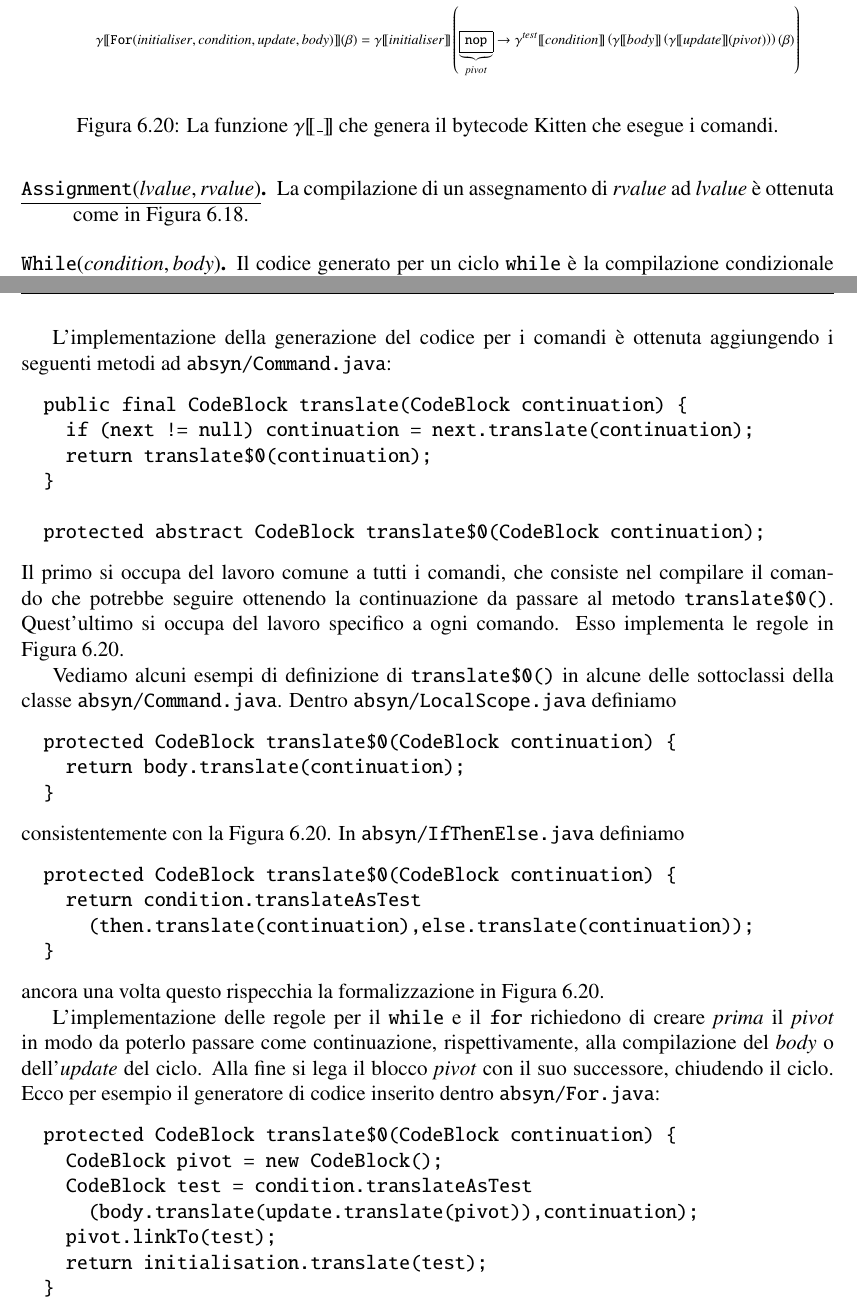
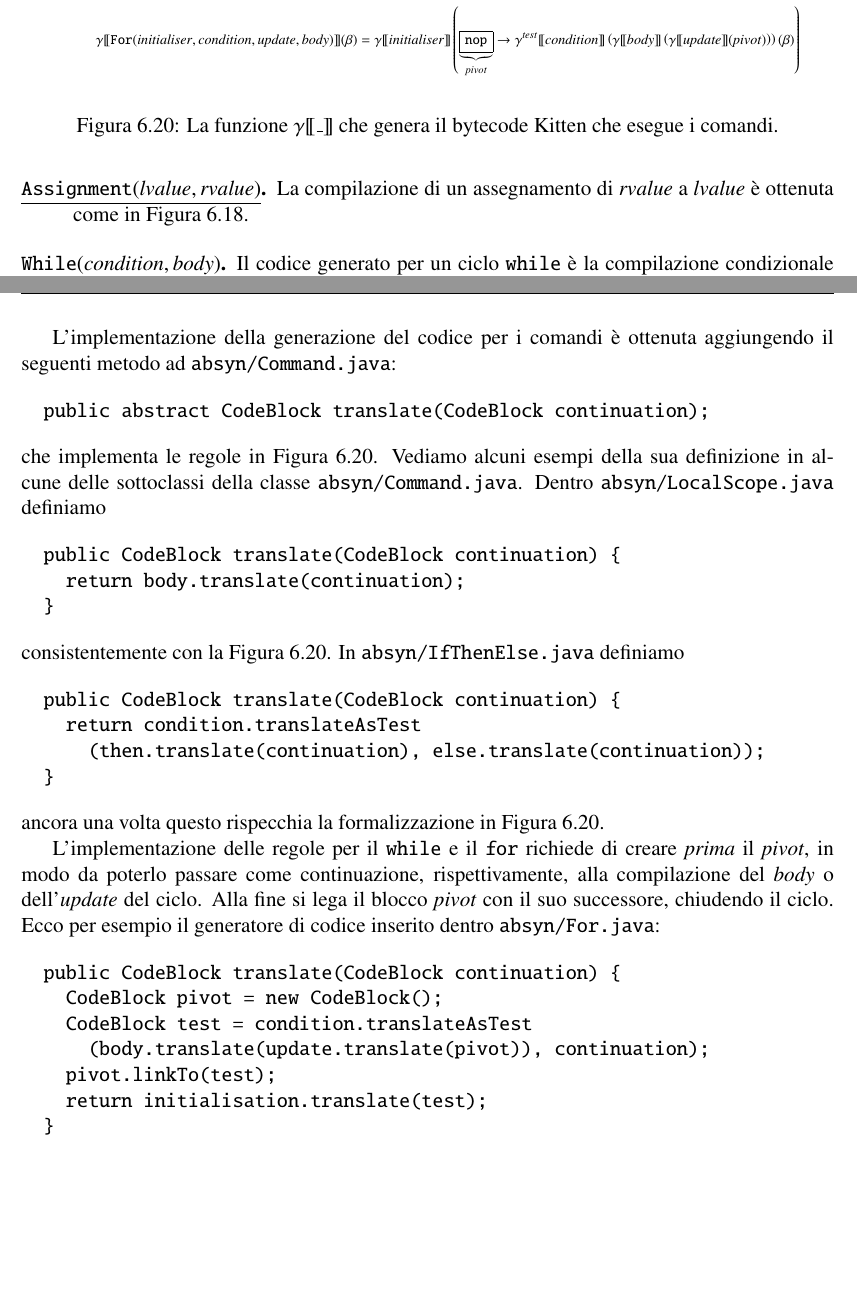
Before and after one commit to spoto/Kitten-Book, a LaTeX book (OOCompilation.tex, which reads translate.tex): two parts of pages 200 and 201 of 203, joined at a grey line, cut so that both start at the same text, the shorter picture padded with empty space. Compiled offline with pdfLaTeX.

Commit message:
Finita la risistemazione del Capitolo 6

```diff
--- a/translate.tex
+++ b/translate.tex
@@ -1440,7 +1440,7 @@ comandi Kitten. Commentiamo tali regole di compilazione.
   il valore di ritorno di un metodo non \texttt{void} tramite un
   bytecode \texttt{pop}.
 \item[\underline{$\mathtt{Assignment(\mathit{lvalue},\mathit{rvalue})}$}.]
-  La compilazione di un assegnamento di $\mathit{rvalue}$ ad
+  La compilazione di un assegnamento di $\mathit{rvalue}$ a
   $\mathit{lvalue}$ \e ottenuta come in Figura~\ref{fig:passive_leftvalues}.
 \item[\underline{$\mathtt{While(\mathit{condition},\mathit{body})}$}.]
   Il codice generato per un ciclo \texttt{while} \`e la compilazione
@@ -1469,59 +1469,49 @@ comandi Kitten. Commentiamo tali regole di compilazione.
 \end{description}
 
 L'implementazione della generazione del codice per i comandi \`e ottenuta
-aggiungendo i seguenti metodi ad \texttt{absyn/Command.java}:
-%
-\begin{verbatim}
-  public final CodeBlock translate(CodeBlock continuation) {
-    if (next != null) continuation = next.translate(continuation);
-    return translate$0(continuation);
-  }
-
-  protected abstract CodeBlock translate$0(CodeBlock continuation);
-\end{verbatim}
-%
-Il primo si occupa del lavoro comune a tutti i comandi, che consiste
-nel compilare il comando che potrebbe seguire ottenendo la continuazione
-da passare al metodo \texttt{translate\$0()}.
-Quest'ultimo si occupa del lavoro specifico a ogni comando.
-Esso implementa le regole in Figura~\ref{fig:commands_generation}.
-
-Vediamo alcuni esempi di definizione di \texttt{translate\$0()} in alcune
+aggiungendo il seguenti metodo ad \texttt{absyn/Command.java}:
+%
+\begin{verbatim}
+  public abstract CodeBlock translate(CodeBlock continuation);
+\end{verbatim}
+%
+che implementa le regole in Figura~\ref{fig:commands_generation}.
+Vediamo alcuni esempi della sua definizione in alcune
 delle sottoclassi della classe \texttt{absyn/Command.java}.
 Dentro \texttt{absyn/LocalScope.java} definiamo
 %
 \begin{verbatim}
-  protected CodeBlock translate$0(CodeBlock continuation) {
+  public CodeBlock translate(CodeBlock continuation) {
     return body.translate(continuation);
   }
 \end{verbatim}
-% $
+%
 consistentemente con la Figura~\ref{fig:commands_generation}.
 In \texttt{absyn/IfThenElse.java} definiamo
 %
 \begin{verbatim}
-  protected CodeBlock translate$0(CodeBlock continuation) {
+  public CodeBlock translate(CodeBlock continuation) {
     return condition.translateAsTest
-      (then.translate(continuation),else.translate(continuation));
+      (then.translate(continuation), else.translate(continuation));
   }
 \end{verbatim}
-% $
+%
 ancora una volta questo rispecchia la formalizzazione in
 Figura~\ref{fig:commands_generation}.
 
 L'implementazione delle regole
-per il \texttt{while} e il \texttt{for} richiedono di creare
-\emph{prima} il \textit{pivot} in modo da poterlo passare come continuazione,
+per il \texttt{while} e il \texttt{for} richiede di creare
+\emph{prima} il \textit{pivot}, in modo da poterlo passare come continuazione,
 rispettivamente, alla compilazione del \textit{body} o
 dell'\textit{update} del ciclo. Alla fine si lega il blocco \textit{pivot} con
 il suo successore, chiudendo il ciclo. Ecco per esempio il generatore di codice
 inserito dentro \texttt{absyn/For.java}:
 %
 \begin{verbatim}
-  protected CodeBlock translate$0(CodeBlock continuation) {
+  public CodeBlock translate(CodeBlock continuation) {
     CodeBlock pivot = new CodeBlock();
     CodeBlock test = condition.translateAsTest
-      (body.translate(update.translate(pivot)),continuation);
+      (body.translate(update.translate(pivot)), continuation);
     pivot.linkTo(test);
     return initialisation.translate(test);
   }
```
